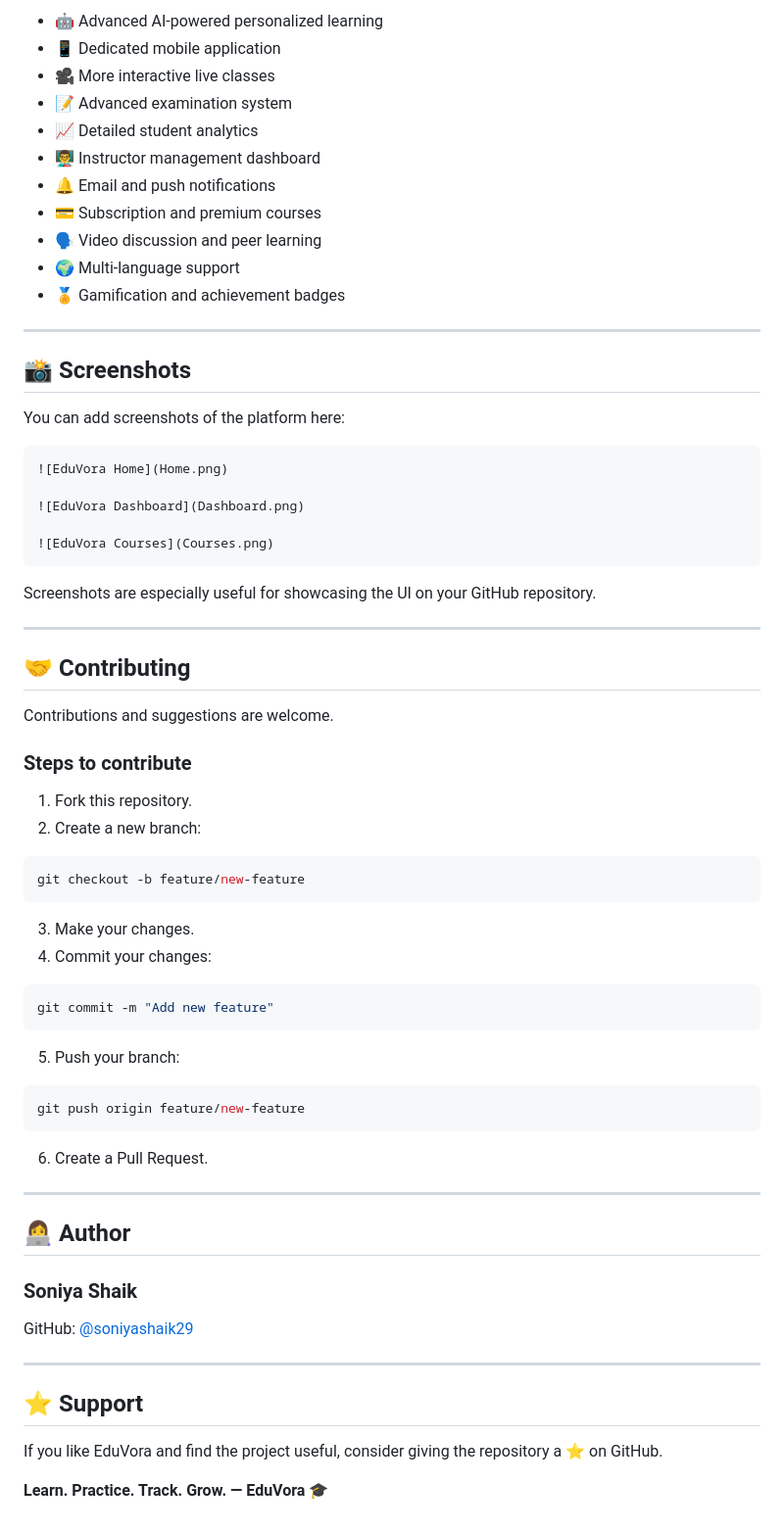
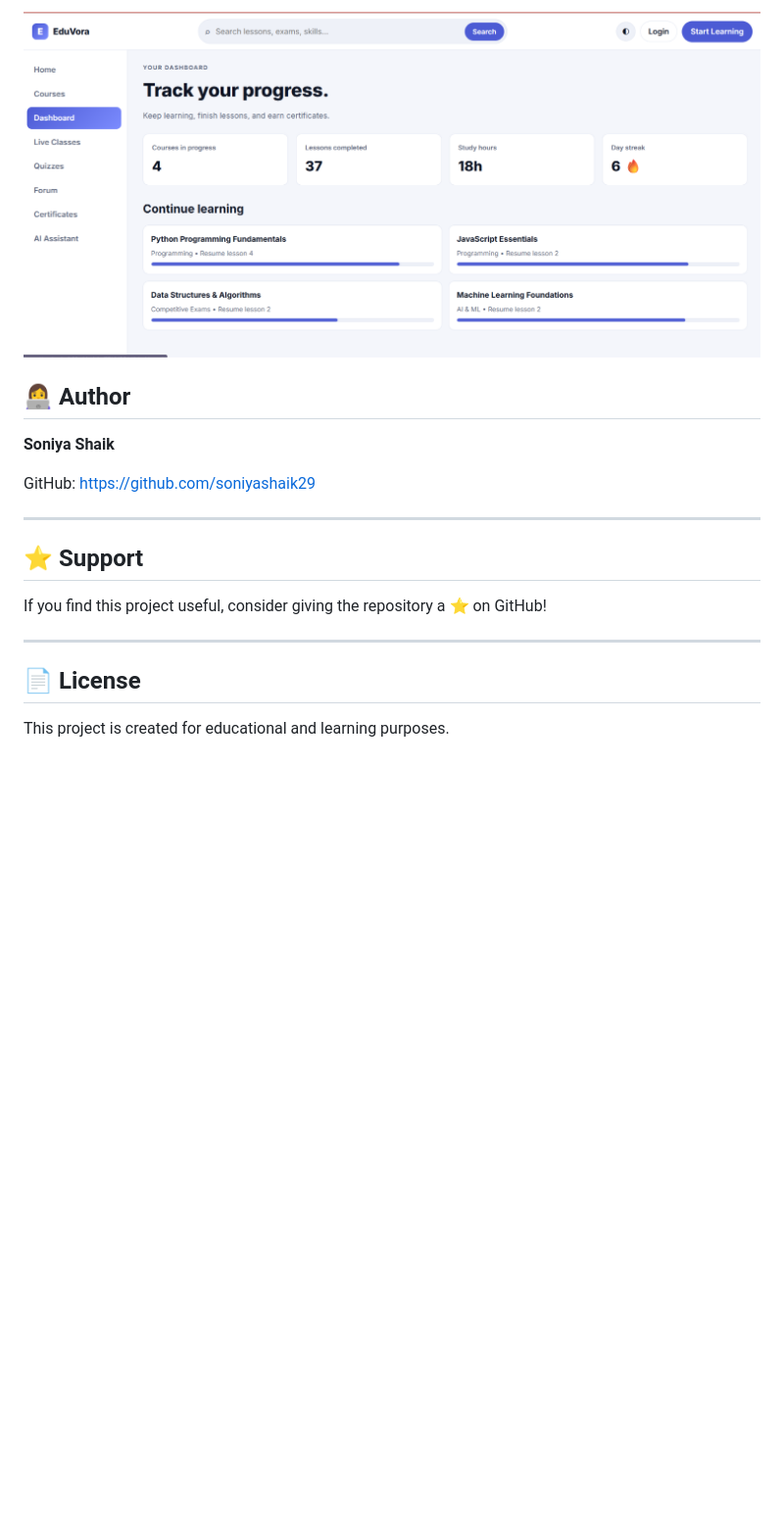
Before and after one commit to soniyashaik29/EDUVORA, a Markdown page: README.md, the part around one of its changes. Shown at 98% size. Drawn GitHub-style; blank space fills up the shorter version.

````diff
--- a/README.md
+++ b/README.md
@@ -249,74 +212,22 @@ Some potential improvements for future versions include:
 
-* 🤖 Advanced AI-powered personalized learning
-* 📱 Dedicated mobile application
-* 🎥 More interactive live classes
-* 📝 Advanced examination system
-* 📈 Detailed student analytics
-* 👨‍🏫 Instructor management dashboard
-* 🔔 Email and push notifications
-* 💳 Subscription and premium courses
-* 🗣️ Video discussion and peer learning
-* 🌍 Multi-language support
-* 🏅 Gamification and achievement badges
+![Dashboard](Dashboard.png)
 
----
-
-## 📸 Screenshots
-
-You can add screenshots of the platform here:
-
-```markdown
-![EduVora Home](Home.png)
-
-![EduVora Dashboard](Dashboard.png)
-
-![EduVora Courses](Courses.png)
-```
-
-Screenshots are especially useful for showcasing the UI on your GitHub repository.
-
----
-
-## 🤝 Contributing
-
-Contributions and suggestions are welcome.
-
-### Steps to contribute
-
-1. Fork this repository.
-2. Create a new branch:
-
-```bash
-git checkout -b feature/new-feature
-```
-
-3. Make your changes.
-4. Commit your changes:
-
-```bash
-git commit -m "Add new feature"
-```
-
-5. Push your branch:
-
-```bash
-git push origin feature/new-feature
-```
-
-6. Create a Pull Request.
-
----
 
 ## 👩‍💻 Author
 
-### Soniya Shaik
+**Soniya Shaik**
 
-GitHub: [@soniyashaik29](https://github.com/soniyashaik29)
+GitHub:
+https://github.com/soniyashaik29
 
 ---
 
 ## ⭐ Support
 
-If you like EduVora and find the project useful, consider giving the repository a ⭐ on GitHub.
+If you find this project useful, consider giving the repository a ⭐ on GitHub!
 
-**Learn. Practice. Track. Grow. — EduVora 🎓**
+---
+
+## 📄 License
+
+This project is created for educational and learning purposes.
````
Also changed, not shown: other parts of README.md (+113 -150 lines).
